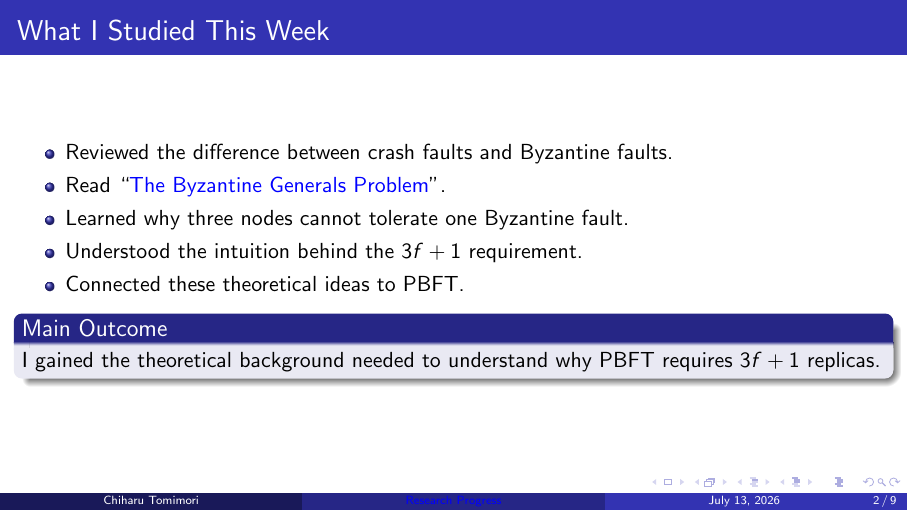
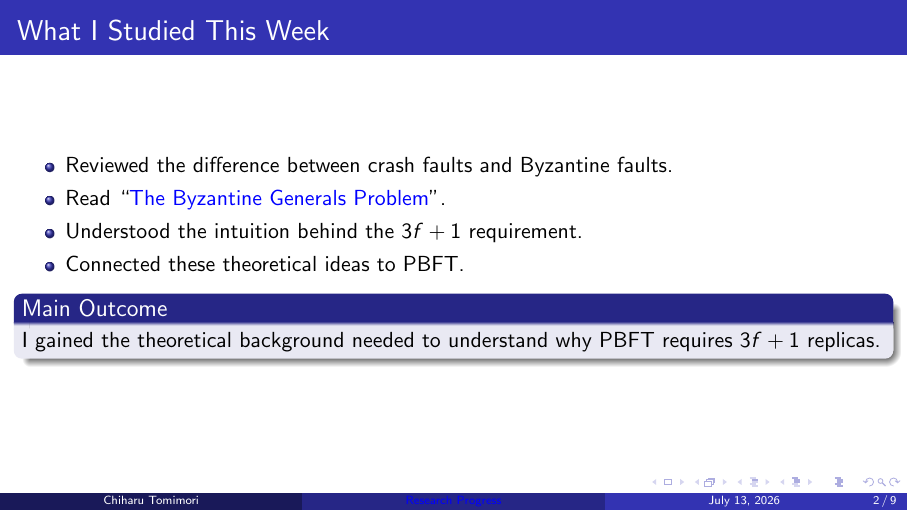
Before and after one commit to mori790/2026_myResearch, LaTeX slides (0713/main.tex): page 2 of 9. Compiled offline with pdfLaTeX.

Commit message:
微修正

```diff
--- a/0713/main.tex
+++ b/0713/main.tex
@@ -30,7 +30,6 @@
 \begin{itemize}
   \item Reviewed the difference between crash faults and Byzantine faults.
   \item Read ``\href{https://lamport.azurewebsites.net/pubs/byz.pdf}{The Byzantine Generals Problem}''.
-  \item Learned why three nodes cannot tolerate one Byzantine fault.
   \item Understood the intuition behind the \(3f+1\) requirement.
   \item Connected these theoretical ideas to PBFT.
 \end{itemize}
```
Also changed, not shown: 0713/main.pdf.
